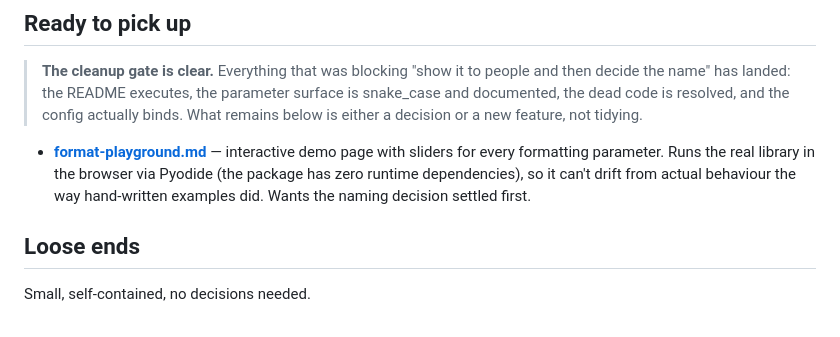
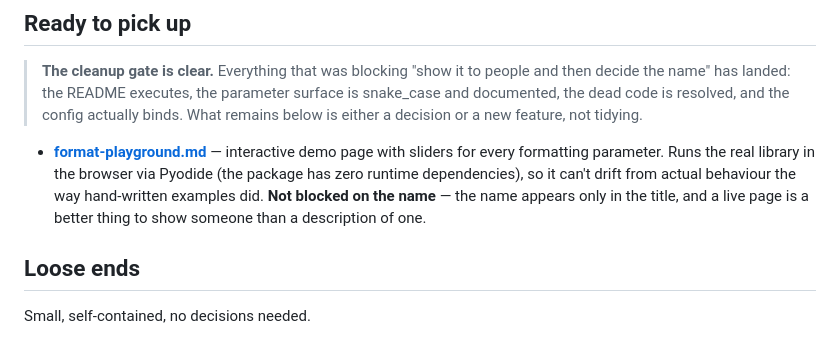
Before and after one commit to noblecloud/WeatherUnits, a Markdown page: docs/tasks/README.md, the part around the change. Rendered like a GitHub page.

```diff
--- a/docs/tasks/README.md
+++ b/docs/tasks/README.md
@@ -30,7 +30,8 @@ These are blocked on a judgment call, not on effort.
   with sliders for every formatting parameter. Runs the real library in the
   browser via Pyodide (the package has zero runtime dependencies), so it
   can't drift from actual behaviour the way hand-written examples did.
-  Wants the naming decision settled first.
+  **Not blocked on the name** — the name appears only in the title, and a
+  live page is a better thing to show someone than a description of one.
 
 ## Loose ends
 
```
Also changed, not shown: docs/tasks/format-playground.md (+4 -2 lines).
